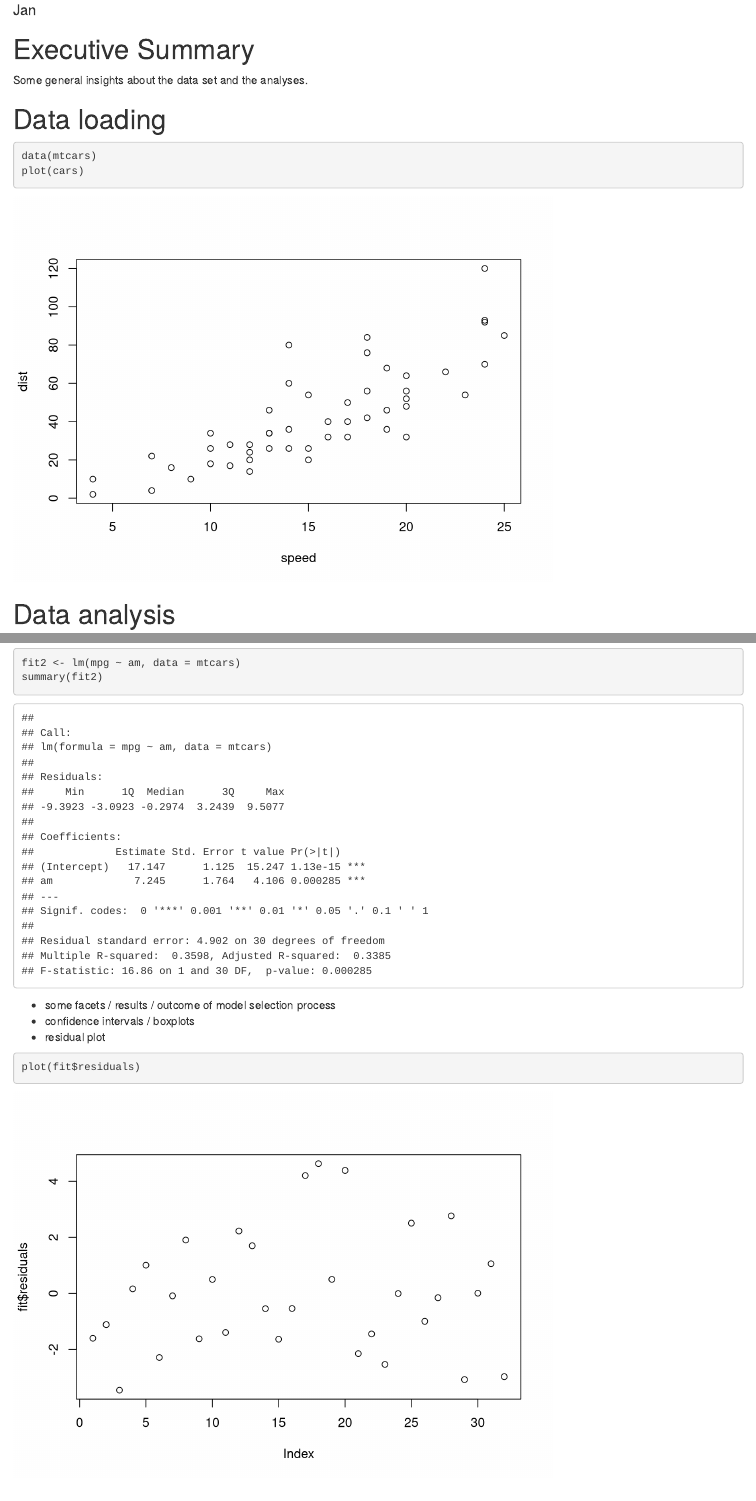
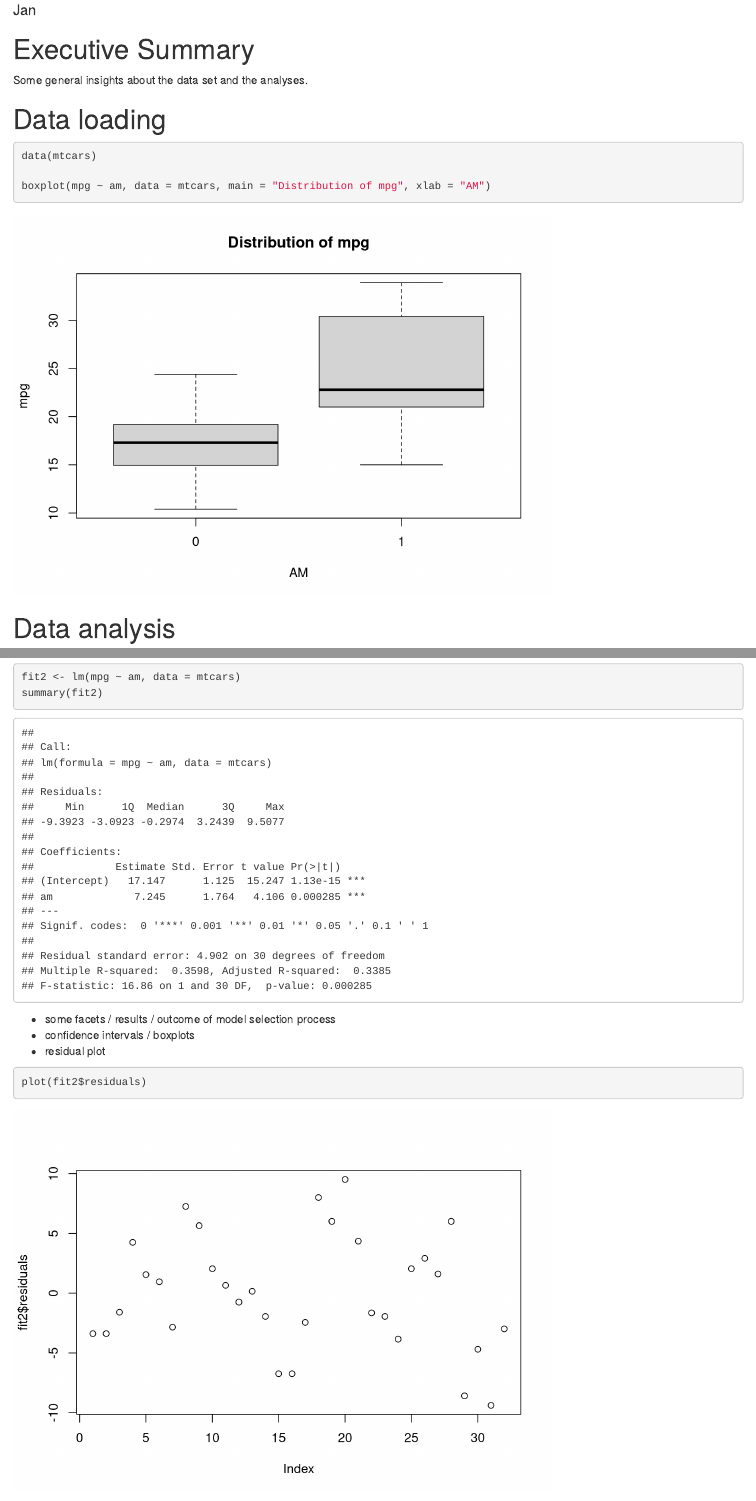
Before and after one commit to jmeller/reg_models_project, an R Markdown document (report.Rmd): the page in a window 1100 px wide, from 160 px down, and a second part further down, joined at a grey line. Rendered offline with R 4.5, knitr and Pandoc, with nearby package versions.

Commit message:
Some very first steps

````diff
--- a/report.Rmd
+++ b/report.Rmd
@@ -12,7 +12,8 @@ Some general insights about the data set and the analyses.
 # Data loading
 ```{r}
 data(mtcars)
-plot(cars)
+
+boxplot(mpg ~ am, data = mtcars, main = "Distribution of mpg", xlab = "AM")
 
 ```
 
@@ -38,7 +39,7 @@ summary(fit2)
 - confidence intervals / boxplots
 - residual plot
 ```{r}
-plot(fit$residuals)
+plot(fit2$residuals)
 ```
 
 
````
Also changed, not shown: report.nb.html, 2 other files.
